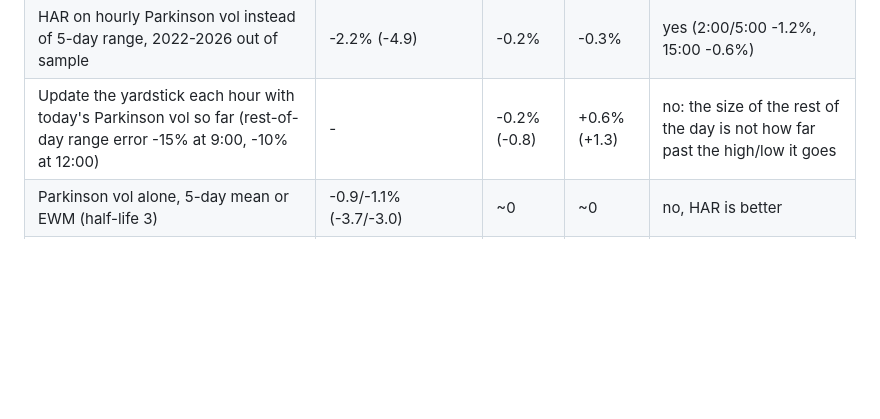
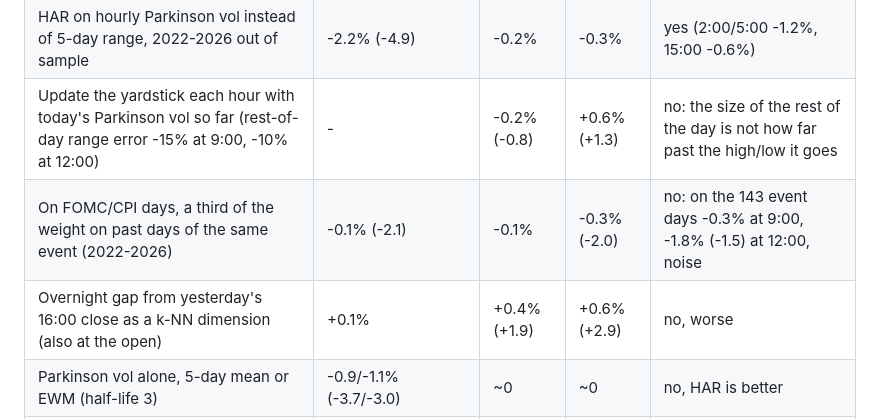
Before and after one commit to danielbul1/Caple, a Markdown page: README.md, the part around the change. GitHub-like rendering; blank space fills up the shorter version.

Commit message:
Record that event-day weighting and the overnight gap do not improve the levels
Co-Authored-By: Claude Opus 5.5 <noreply@anthropic.com>
Claude-Session: https://claude.ai/code/session_01GhBgzZzVgPe3afjuffwgLH

```diff
--- a/README.md
+++ b/README.md
@@ -61,6 +61,8 @@ Change in HOD+LOD pinball loss vs the model above; negative is better, t in brac
 | VIX9D instead of 5-day range (implied vol, Albers 2025) | -2% (-5) | -1% | ~0 | was; dropped with Yahoo |
 | HAR on hourly Parkinson vol instead of 5-day range, 2022-2026 out of sample | -2.2% (-4.9) | -0.2% | -0.3% | yes (2:00/5:00 -1.2%, 15:00 -0.6%) |
 | Update the yardstick each hour with today's Parkinson vol so far (rest-of-day range error -15% at 9:00, -10% at 12:00) | - | -0.2% (-0.8) | +0.6% (+1.3) | no: the size of the rest of the day is not how far past the high/low it goes |
+| On FOMC/CPI days, a third of the weight on past days of the same event (2022-2026) | -0.1% (-2.1) | -0.1% | -0.3% (-2.0) | no: on the 143 event days -0.3% at 9:00, -1.8% (-1.5) at 12:00, noise |
+| Overnight gap from yesterday's 16:00 close as a k-NN dimension (also at the open) | +0.1% | +0.4% (+1.9) | +0.6% (+2.9) | no, worse |
 | Parkinson vol alone, 5-day mean or EWM (half-life 3) | -0.9/-1.1% (-3.7/-3.0) | ~0 | ~0 | no, HAR is better |
 | HAR on daily ranges / + the 18:00-23:00 evening range | log-range error -6% / -5% (HAR-Parkinson -15%) | | | no |
 | Position in fifths of the range so far, not halves | 0 | -3% (-5) | -4% (-6) | yes |
```
